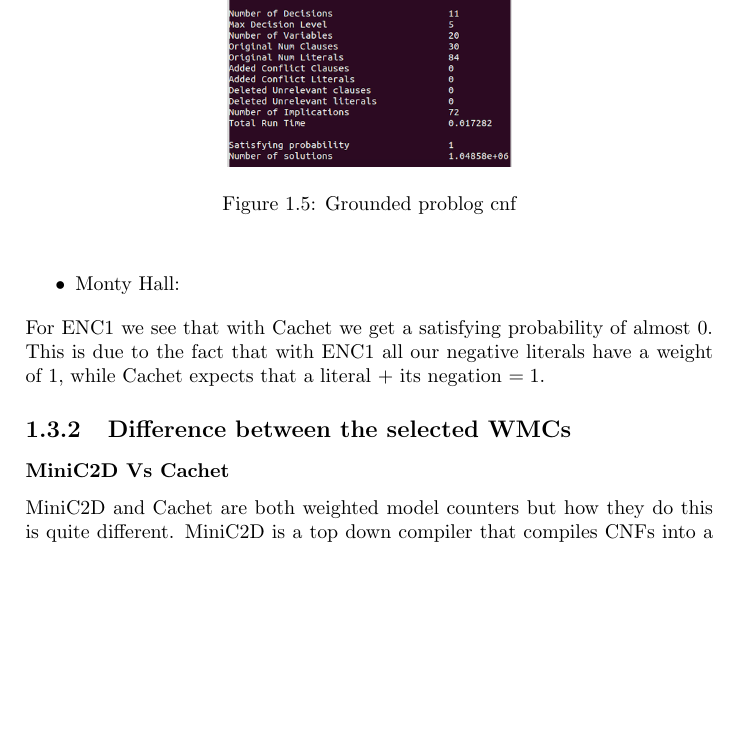
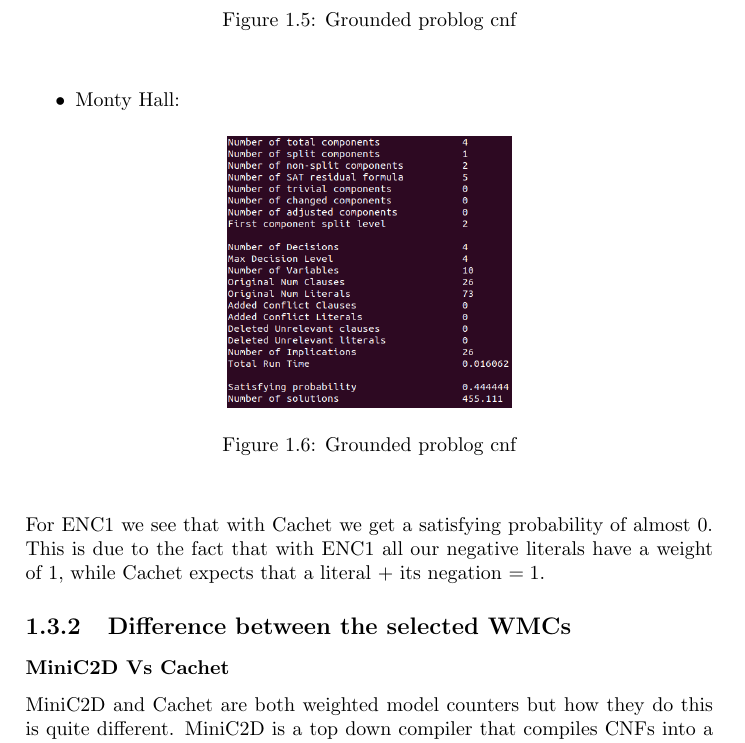
Before and after one commit to ZuoMatthew/ma2-csai-probabilistic-programming, a LaTeX document (report/report.tex, which reads report/chapter-1.tex): part of page 6 of 17, cut so that both start at the same text, the shorter picture padded with empty space. Compiled offline with pdfLaTeX.

Commit message:
added monty cahcet

```diff
--- a/report/chapter-1.tex
+++ b/report/chapter-1.tex
@@ -102,6 +102,12 @@ MiniC2D needs to use the $-W$ option to do weighted model counting.
 \end{center}
 \end{figure}
 	\item Monty Hall:
+	\begin{figure}[H]
+\begin{center}
+  \includegraphics[width=5cm]{Monty-Cachet.png}
+  \caption{Grounded problog cnf}
+\end{center}
+\end{figure}
 \end{itemize}
 For ENC1 we see that with Cachet we get a satisfying probability of almost $0$. This is due to the fact that with ENC1 all our negative literals have a weight of 1, while Cachet expects that a literal $+$ its negation $= 1$.
 \subsection{Difference between the selected WMCs}
```
Also changed, not shown: report/Monty-Cachet.png (added).
